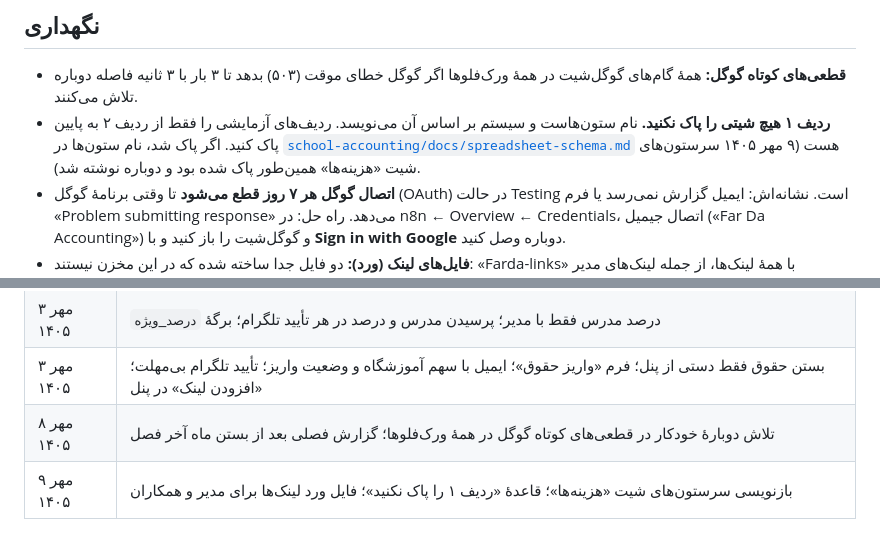
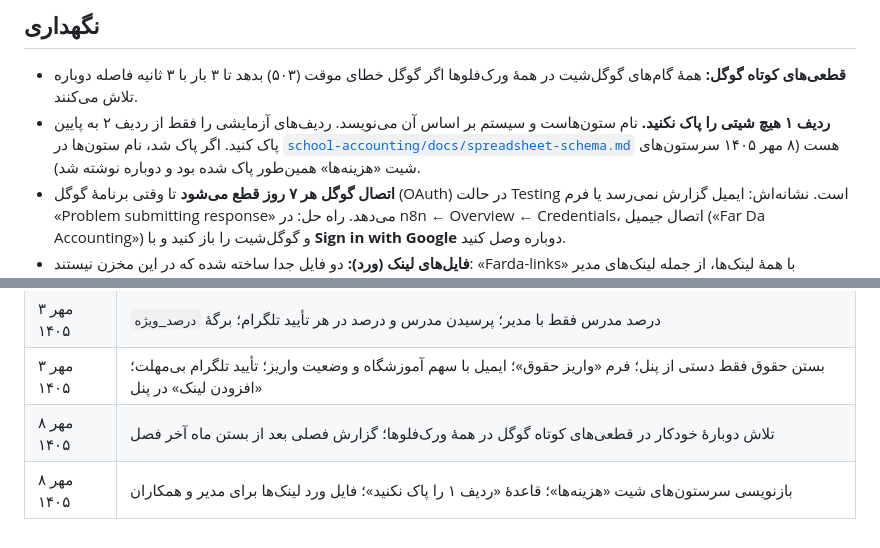
Before and after one commit to Fatemeh1203/Farda-Institute, a Markdown page: README.md, 2 parts joined by grey strips. Rendered like a GitHub page.

Commit message:
README: اصلاح تاریخ (۸ مهر)
Co-Authored-By: Claude Opus 5.5 <noreply@anthropic.com>
Claude-Session: https://claude.ai/code/session_01QP4ecmwXvLv2P9ShBPsaQk

```diff
--- a/README.md
+++ b/README.md
@@ -127,7 +127,7 @@ PBKDF2-SHA256 و ۲۰۰٬۰۰۰ دور). متن رمزگذاری‌شده در `
 ## نگهداری
 
 - **قطعی‌های کوتاه گوگل:** همهٔ گام‌های گوگل‌شیت در همهٔ ورک‌فلوها اگر گوگل خطای موقت (۵۰۳) بدهد تا ۳ بار با ۳ ثانیه فاصله دوباره تلاش می‌کنند.
-- **ردیف ۱ هیچ شیتی را پاک نکنید.** نام ستون‌هاست و سیستم بر اساس آن می‌نویسد. ردیف‌های آزمایشی را فقط از ردیف ۲ به پایین پاک کنید. اگر پاک شد، نام ستون‌ها در [`school-accounting/docs/spreadsheet-schema.md`](school-accounting/docs/spreadsheet-schema.md) هست (۹ مهر ۱۴۰۵ سرستون‌های شیت «هزینه‌ها» همین‌طور پاک شده بود و دوباره نوشته شد).
+- **ردیف ۱ هیچ شیتی را پاک نکنید.** نام ستون‌هاست و سیستم بر اساس آن می‌نویسد. ردیف‌های آزمایشی را فقط از ردیف ۲ به پایین پاک کنید. اگر پاک شد، نام ستون‌ها در [`school-accounting/docs/spreadsheet-schema.md`](school-accounting/docs/spreadsheet-schema.md) هست (۸ مهر ۱۴۰۵ سرستون‌های شیت «هزینه‌ها» همین‌طور پاک شده بود و دوباره نوشته شد).
 - **اتصال گوگل هر ۷ روز قطع می‌شود** تا وقتی برنامهٔ گوگل (OAuth) در حالت Testing است. نشانه‌اش: ایمیل گزارش نمی‌رسد یا فرم «Problem submitting response» می‌دهد. راه حل: در n8n ← Overview ← Credentials، اتصال جیمیل («Far Da Accounting») و گوگل‌شیت را باز کنید و با **Sign in with Google** دوباره وصل کنید.
 - **فایل‌های لینک (ورد):** دو فایل جدا ساخته شده که در این مخزن نیستند: «Farda-links» با همهٔ لینک‌ها، از جمله لینک‌های مدیر (خصوصی، فقط مدیر)، و «Farda-hamkaran» فقط با لینک صفحهٔ همکاران و راهنمای کوتاه (برای فرستادن به همکاران).
 
@@ -141,4 +141,4 @@ PBKDF2-SHA256 و ۲۰۰٬۰۰۰ دور). متن رمزگذاری‌شده در `
 | ۳ مهر ۱۴۰۵ | درصد مدرس فقط با مدیر؛ پرسیدن مدرس و درصد در هر تأیید تلگرام؛ برگهٔ `درصد_ویژه` |
 | ۳ مهر ۱۴۰۵ | بستن حقوق فقط دستی از پنل؛ فرم «واریز حقوق»؛ ایمیل با سهم آموزشگاه و وضعیت واریز؛ تأیید تلگرام بی‌مهلت؛ «افزودن لینک» در پنل |
 | ۸ مهر ۱۴۰۵ | تلاش دوبارهٔ خودکار در قطعی‌های کوتاه گوگل در همهٔ ورک‌فلوها؛ گزارش فصلی بعد از بستن ماه آخر فصل |
-| ۹ مهر ۱۴۰۵ | بازنویسی سرستون‌های شیت «هزینه‌ها»؛ قاعدهٔ «ردیف ۱ را پاک نکنید»؛ فایل ورد لینک‌ها برای مدیر و همکاران |
+| ۸ مهر ۱۴۰۵ | بازنویسی سرستون‌های شیت «هزینه‌ها»؛ قاعدهٔ «ردیف ۱ را پاک نکنید»؛ فایل ورد لینک‌ها برای مدیر و همکاران |
```
